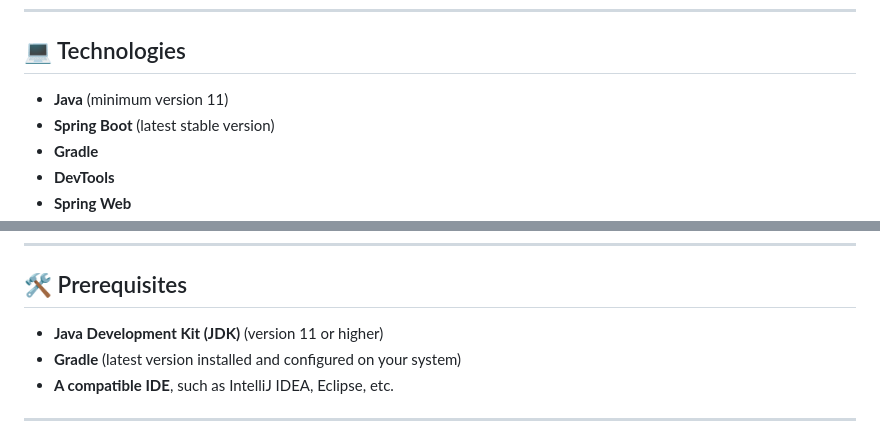
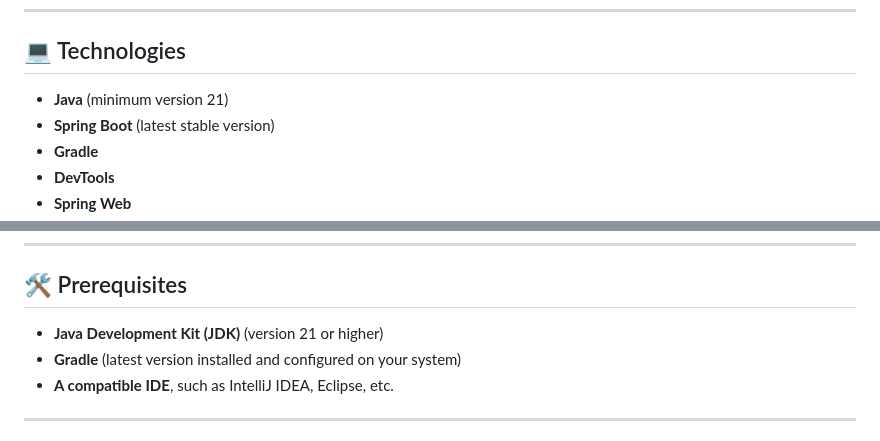
Before and after one commit to Pablo2203/Task-S4.01-Introduction-to-Spring-Gradle, a Markdown page: README.md, 2 parts joined by grey strips. Drawn GitHub-style.

```diff
--- a/README.md
+++ b/README.md
@@ -12,7 +12,7 @@ This project consists of creating a Spring Boot application with Gradle as the b
 
 ## 💻 Technologies
 
-- **Java** (minimum version 11)
+- **Java** (minimum version 21)
 - **Spring Boot** (latest stable version)
 - **Gradle**
 - **DevTools**
@@ -33,7 +33,7 @@ This project consists of creating a Spring Boot application with Gradle as the b
 
 ## 🛠️ Prerequisites
 
-- **Java Development Kit (JDK)** (version 11 or higher)
+- **Java Development Kit (JDK)** (version 21 or higher)
 - **Gradle** (latest version installed and configured on your system)
 - **A compatible IDE**, such as IntelliJ IDEA, Eclipse, etc.
 
```
